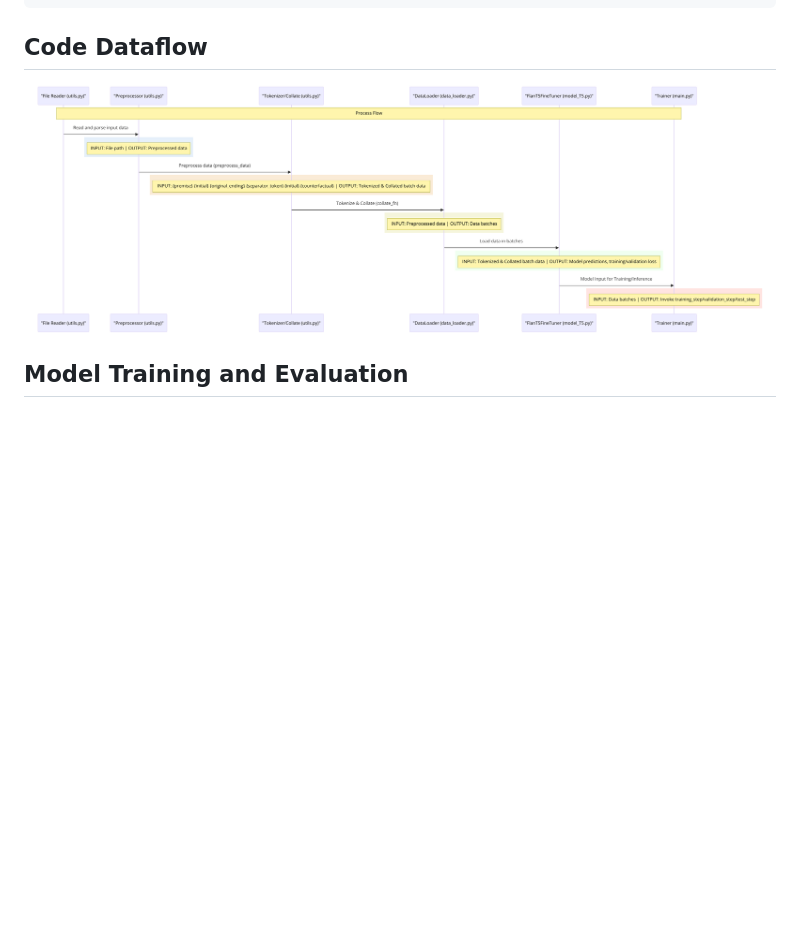
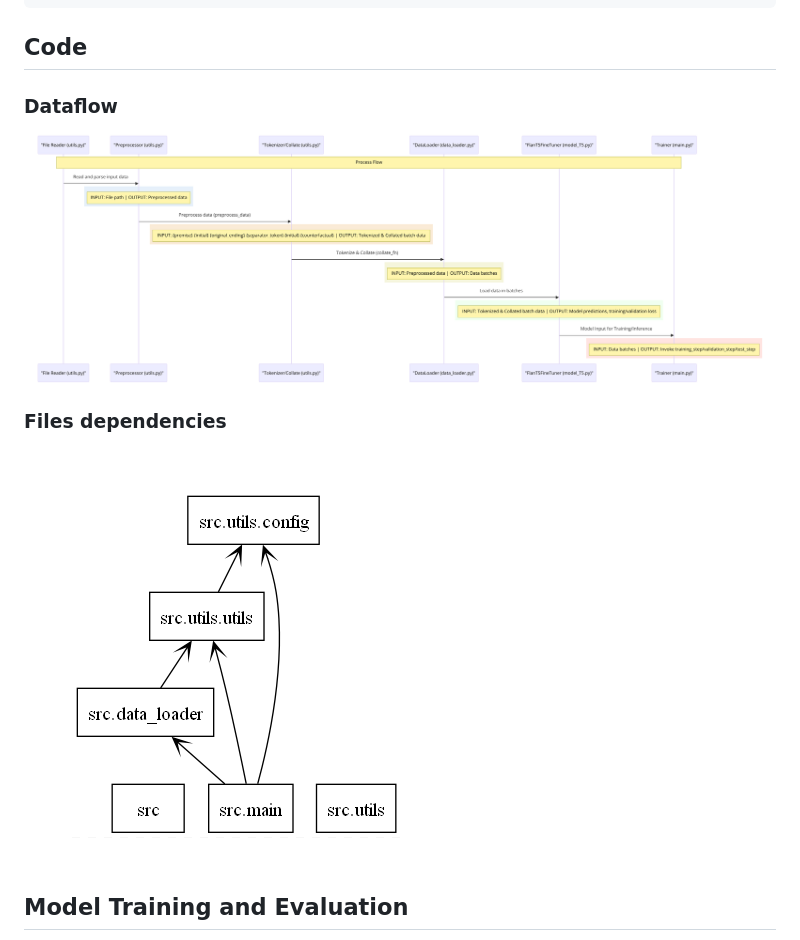
Before and after one commit to amelie-girard7/Timetravel, a Markdown page: README.md, the part around the change. Rendered like a GitHub page; pictures changed too: images/structure.png (added); blank space fills up the shorter version.

Commit message:
packages dependencies

````diff
--- a/README.md
+++ b/README.md
@@ -98,11 +98,15 @@ The dataset can be **downloaded** from [here](https://drive.google.com/file/d/15
 }
 ```
 
-## Code Dataflow
+## Code
+
+### Dataflow
 
 <img src="./images/dataflow.png" alt="dataflow"/>
 
+### Files dependencies
 
+<img src="./images/structure.png" alt="structure"/>
 
 ## Model Training and Evaluation
 
````
